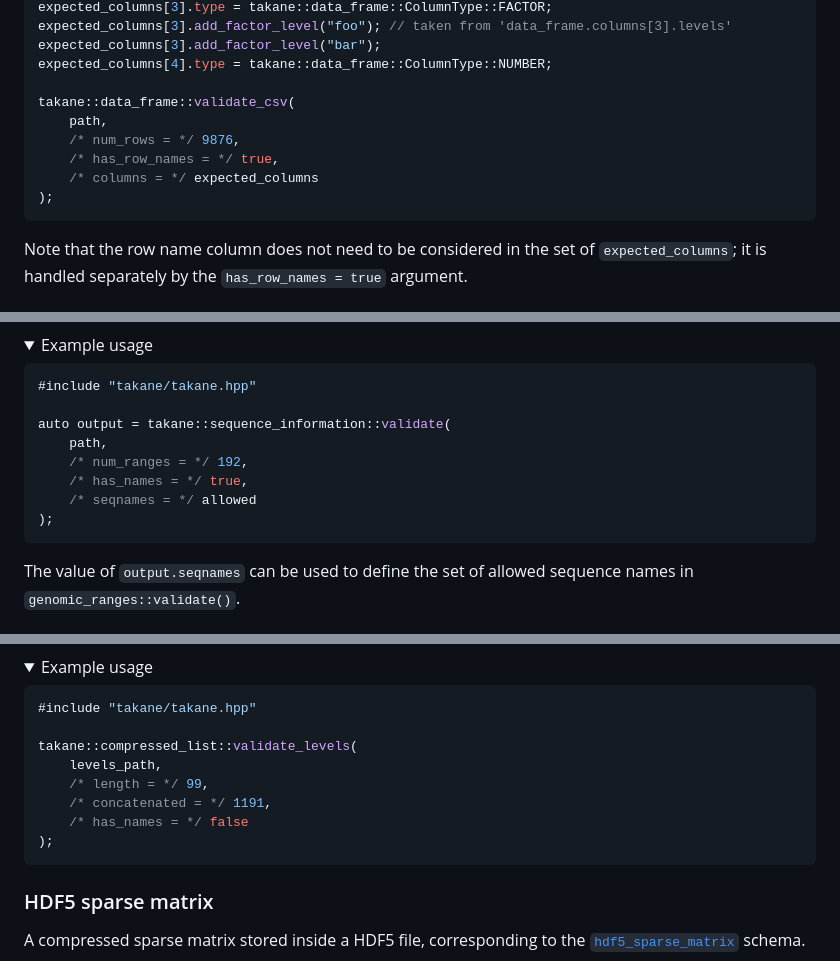
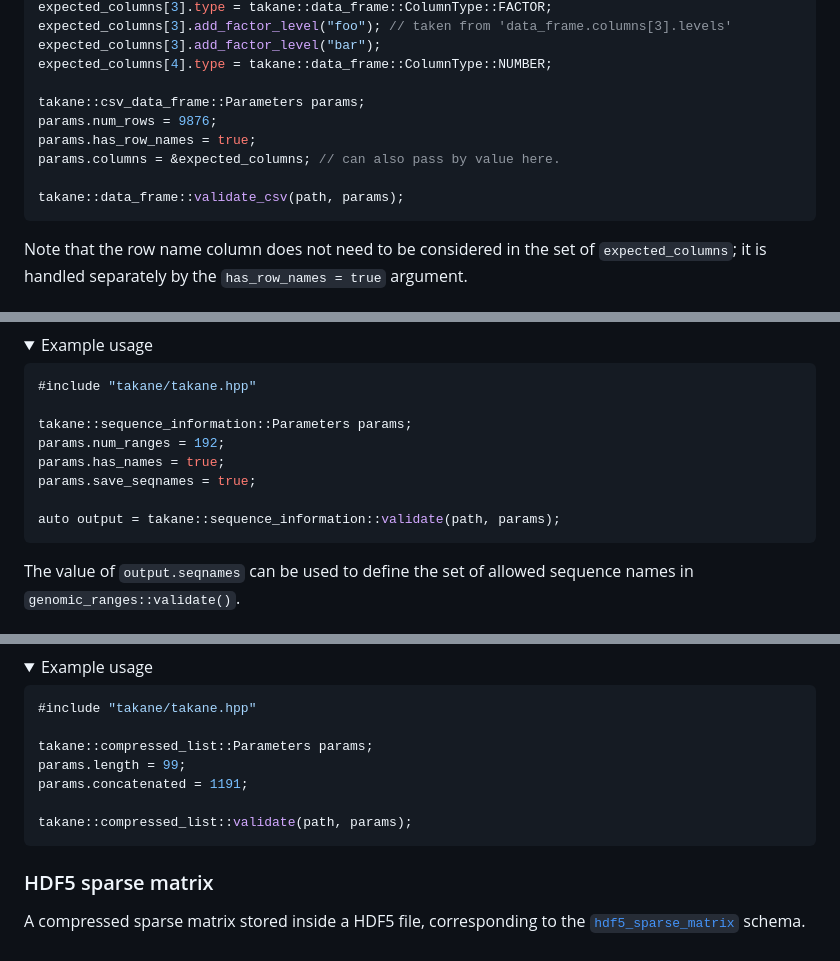
Before and after one commit to ArtifactDB/takane, a Markdown page: README.md, 3 parts joined by grey strips. Drawn GitHub-style; folded sections open.

````diff
--- a/README.md
+++ b/README.md
@@ -136,12 +134,12 @@ expected_columns[3].add_factor_level("foo"); // taken from 'data_frame.columns[3
 expected_columns[3].add_factor_level("bar");
 expected_columns[4].type = takane::data_frame::ColumnType::NUMBER;
 
-takane::data_frame::validate_csv(
-    path,
-    /* num_rows = */ 9876,
-    /* has_row_names = */ true,
-    /* columns = */ expected_columns
-);
+takane::csv_data_frame::Parameters params;
+params.num_rows = 9876;
+params.has_row_names = true;
+params.columns = &expected_columns; // can also pass by value here.
+
+takane::data_frame::validate_csv(path, params);
 ```
 
 Note that the row name column does not need to be considered in the set of `expected_columns`;
@@ -211,12 +207,12 @@ We expect the columns in the following type and order:
 ```cpp
 #include "takane/takane.hpp"
 
-auto output = takane::sequence_information::validate(
-    path,
-    /* num_ranges = */ 192,
-    /* has_names = */ true,
-    /* seqnames = */ allowed
-);
+takane::sequence_information::Parameters params;
+params.num_ranges = 192;
+params.has_names = true;
+params.save_seqnames = true;
+
+auto output = takane::sequence_information::validate(path, params);
 ```
 
 The value of `output.seqnames` can be used to define the set of allowed sequence names in `genomic_ranges::validate()`.
@@ -317,12 +313,11 @@ We expect the columns in the following type and order:
 ```cpp
 #include "takane/takane.hpp"
 
-takane::compressed_list::validate_levels(
-    levels_path,
-    /* length = */ 99,
-    /* concatenated = */ 1191,
-    /* has_names = */ false
-);
+takane::compressed_list::Parameters params;
+params.length = 99;
+params.concatenated = 1191;
+
+takane::compressed_list::validate(path, params);
 ```
 </details>
 
````
Also changed, not shown: other parts of README.md (+70 -77 lines).
